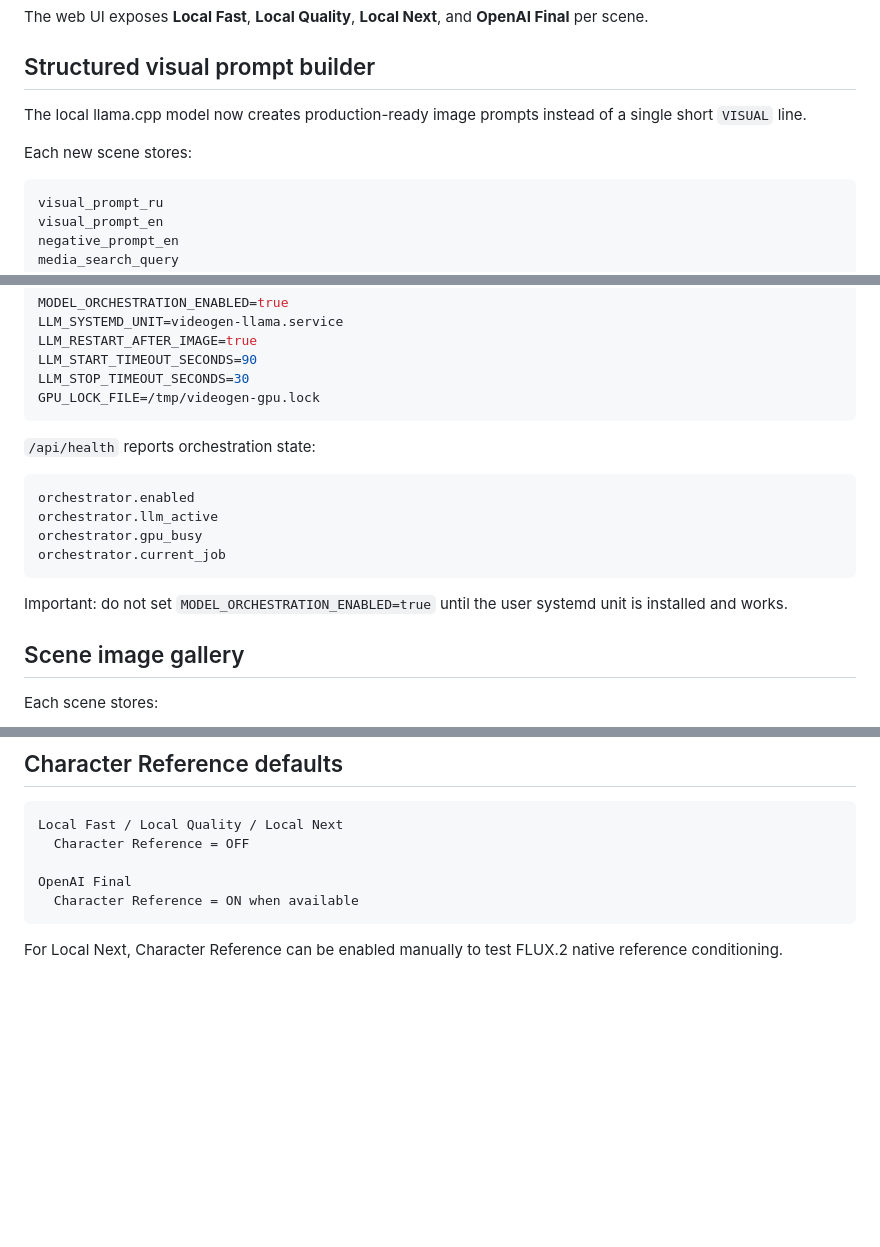
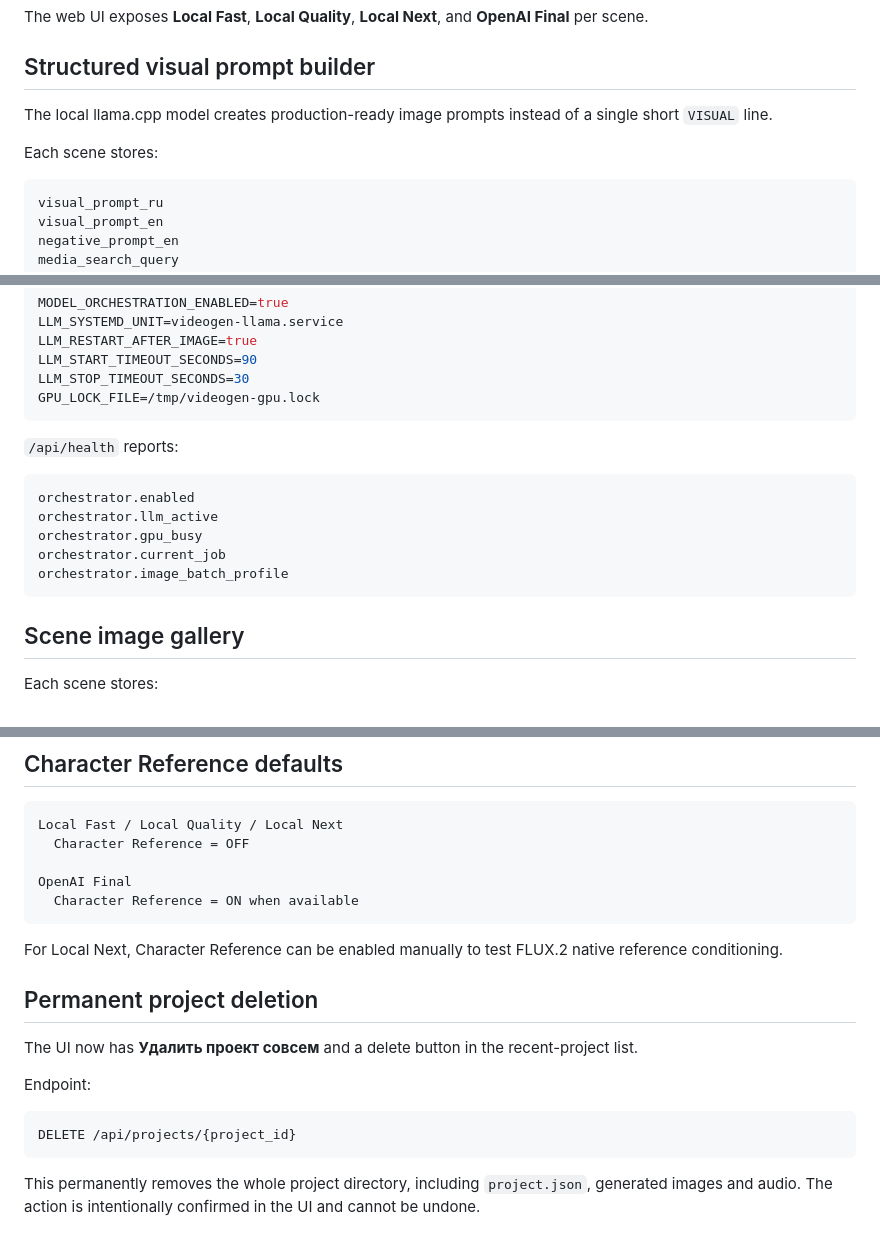
Before and after one commit to fisinaa/videogen-studio, a Markdown page: docs/LOCAL_AI.md, 3 parts joined by grey strips. Rendered like a GitHub page; blank space fills up the shorter version.

````diff
--- a/docs/LOCAL_AI.md
+++ b/docs/LOCAL_AI.md
@@ -18,9 +18,9 @@ The web UI exposes **Local Fast**, **Local Quality**, **Local Next**, and **Open
 
 ## Structured visual prompt builder
 
-The local llama.cpp model now creates production-ready image prompts instead of a single short `VISUAL` line.
+The local llama.cpp model creates production-ready image prompts instead of a single short `VISUAL` line.
 
-Each new scene stores:
+Each scene stores:
 
 ```text
 visual_prompt_ru
@@ -199,16 +245,15 @@ LLM_STOP_TIMEOUT_SECONDS=30
 GPU_LOCK_FILE=/tmp/videogen-gpu.lock
 ```
 
-`/api/health` reports orchestration state:
+`/api/health` reports:
 
 ```text
 orchestrator.enabled
 orchestrator.llm_active
 orchestrator.gpu_busy
 orchestrator.current_job
+orchestrator.image_batch_profile
 ```
-
-Important: do not set `MODEL_ORCHESTRATION_ENABLED=true` until the user systemd unit is installed and works.
 
 ## Scene image gallery
 
@@ -232,3 +277,15 @@ OpenAI Final
 ```
 
 For Local Next, Character Reference can be enabled manually to test FLUX.2 native reference conditioning.
+
+## Permanent project deletion
+
+The UI now has **Удалить проект совсем** and a delete button in the recent-project list.
+
+Endpoint:
+
+```text
+DELETE /api/projects/{project_id}
+```
+
+This permanently removes the whole project directory, including `project.json`, generated images and audio. The action is intentionally confirmed in the UI and cannot be undone.
````
Also changed, not shown: other parts of docs/LOCAL_AI.md (+65 -19 lines).
